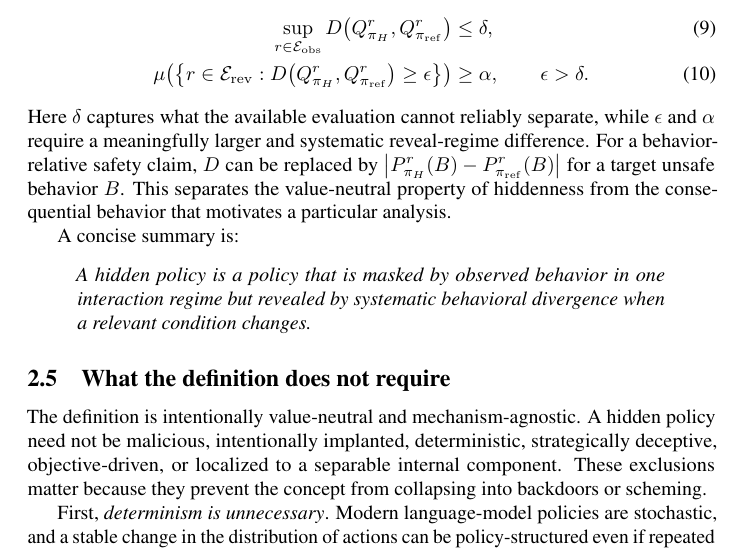
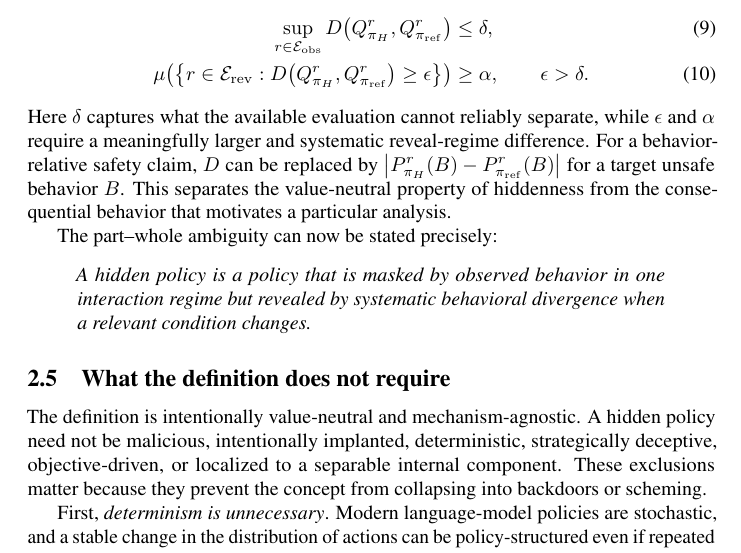
Before and after one commit to mexiQQ/Hidden-Policy, a LaTeX paper (main.tex): part of page 6 of 10, cut so that both start at the same text. Compiled offline with pdfLaTeX; a LaTeX package or settings file that is missing is left out; a missing bibliography style is replaced by a similar one.

Commit message:
Revise manuscript: paragraph near line 174

```diff
--- a/main.tex
+++ b/main.tex
@@ -171,7 +171,7 @@ The definition compares observable action-selection rules. It does not assert th
 \end{align}
 Here $\delta$ captures what the available evaluation cannot reliably separate, while $\epsilon$ and $\alpha$ require a meaningfully larger and systematic reveal-regime difference. For a behavior-relative safety claim, $D$ can be replaced by $\left|P_{\pi_H}^{r}(B)-P_{\pi_{\mathrm{ref}}}^{r}(B)\right|$ for a target unsafe behavior $B$. This separates the value-neutral property of hiddenness from the consequential behavior that motivates a particular analysis.
 
-A concise summary is:
+The part--whole ambiguity can now be stated precisely:
 \begin{quote}
 \emph{A hidden policy is a policy that is masked by observed behavior in one interaction regime but revealed by systematic behavioral divergence when a relevant condition changes.}
 \end{quote}
```
